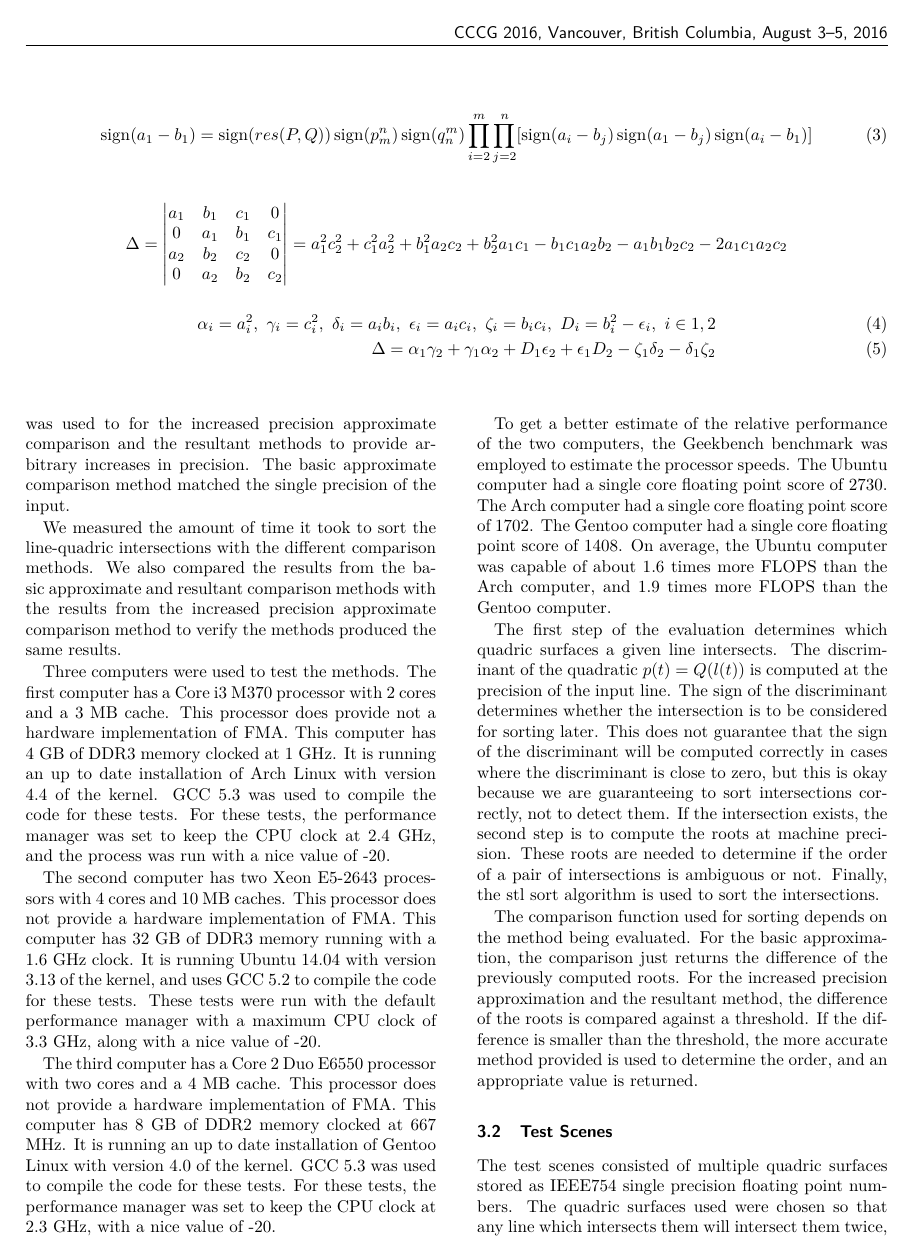
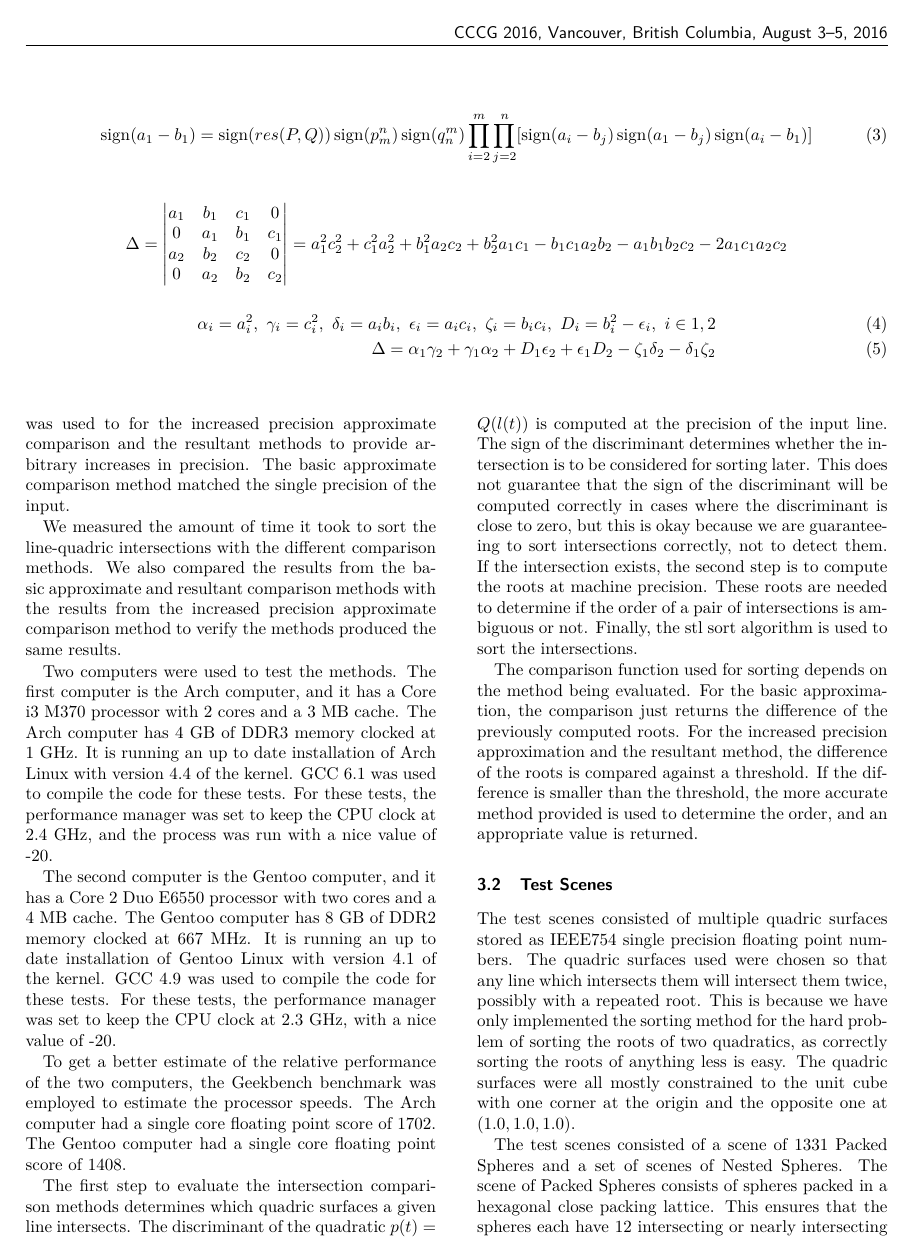
Before and after one commit to mfdeakin/CCCG2016_Resultant, a LaTeX document (resultantmethod.tex): page 3 of 6. Compiled offline with pdfLaTeX.

Commit message:
Fixed some issues with the figures, made the captions better   Changed the plot to use +'s, x's, and o's for the different methods Fixed some more issues with section 3 Removed the Ubuntu computer information, can't test it

```diff
--- a/resultantmethod.tex
+++ b/resultantmethod.tex
@@ -274,49 +274,38 @@ the results from the basic approximate and resultant comparison
 methods with the results from the increased precision approximate
 comparison method to verify the methods produced the same results.
 
-Three computers were used to test the methods.  The first computer has
-a Core i3 M370 processor with 2 cores and a 3 MB cache.  This
-processor does provide not a hardware implementation of FMA.  This
-computer has 4 GB of DDR3 memory clocked at 1 GHz.  It is running an
-up to date installation of Arch Linux with version 4.4 of the kernel.
-GCC 5.3 was used to compile the code for these tests.  For these
-tests, the performance manager was set to keep the CPU clock at 2.4
-GHz, and the process was run with a nice value of -20.
+Two computers were used to test the methods.  The first computer is
+the Arch computer, and it has a Core i3 M370 processor with 2 cores
+and a 3 MB cache.  The Arch computer has 4 GB of DDR3 memory clocked
+at 1 GHz.  It is running an up to date installation of Arch Linux with
+version 4.4 of the kernel.  GCC 6.1 was used to compile the code for
+these tests.  For these tests, the performance manager was set to keep
+the CPU clock at 2.4 GHz, and the process was run with a nice value of
+-20.
 
-The second computer has two Xeon E5-2643 processors with 4 cores and
-10 MB caches.  This processor does not provide a hardware
-implementation of FMA.  This computer has 32 GB of DDR3 memory running
-with a 1.6 GHz clock.  It is running Ubuntu 14.04 with version 3.13 of
-the kernel, and uses GCC 5.2 to compile the code for these tests.
-These tests were run with the default performance manager with a
-maximum CPU clock of 3.3 GHz, along with a nice value of -20.
-
-The third computer has a Core 2 Duo E6550 processor with two cores and
-a 4 MB cache.  This processor does not provide a hardware
-implementation of FMA.  This computer has 8 GB of DDR2 memory clocked
-at 667 MHz.  It is running an up to date installation of Gentoo Linux
-with version 4.0 of the kernel.  GCC 5.3 was used to compile the code
-for these tests.  For these tests, the performance manager was set to
-keep the CPU clock at 2.3 GHz, with a nice value of -20.
+The second computer is the Gentoo computer, and it has a Core 2 Duo
+E6550 processor with two cores and a 4 MB cache.  The Gentoo computer
+has 8 GB of DDR2 memory clocked at 667 MHz.  It is running an up to
+date installation of Gentoo Linux with version 4.1 of the kernel.  GCC
+4.9 was used to compile the code for these tests.  For these tests,
+the performance manager was set to keep the CPU clock at 2.3 GHz, with
+a nice value of -20.
 
 To get a better estimate of the relative performance of the two
 computers, the Geekbench benchmark was employed to estimate the
-processor speeds.  The Ubuntu computer had a single core floating
-point score of 2730.  The Arch computer had a single core floating
+processor speeds.  The Arch computer had a single core floating
 point score of 1702.  The Gentoo computer had a single core floating
-point score of 1408.  On average, the Ubuntu computer was capable of
-about 1.6 times more FLOPS than the Arch computer, and 1.9 times more
-FLOPS than the Gentoo computer.
+point score of 1408.
 
-The first step of the evaluation determines which quadric surfaces a
-given line intersects.  The discriminant of the
-quadratic~$p(t)=Q(l(t))$ is computed at the precision of the input
-line.  The sign of the discriminant determines whether the
-intersection is to be considered for sorting later.  This does not
-guarantee that the sign of the discriminant will be computed correctly
-in cases where the discriminant is close to zero, but this is okay
-because we are guaranteeing to sort intersections correctly, not to
-detect them.  If the intersection exists, the second step is to
+The first step to evaluate the intersection comparison methods
+determines which quadric surfaces a given line intersects.  The
+discriminant of the quadratic~$p(t)=Q(l(t))$ is computed at the
+precision of the input line.  The sign of the discriminant determines
+whether the intersection is to be considered for sorting later.  This
+does not guarantee that the sign of the discriminant will be computed
+correctly in cases where the discriminant is close to zero, but this
+is okay because we are guaranteeing to sort intersections correctly,
+not to detect them.  If the intersection exists, the second step is to
 compute the roots at machine precision.  These roots are needed to
 determine if the order of a pair of intersections is ambiguous or not.
 Finally, the stl sort algorithm is used to sort the intersections.
```
Also changed, not shown: comparison_table.tex (+18 -24 lines), imgs/hardEllipsoidsSingle_gentoo_adjusted.png, imgs/hardEllipsoidsSingle_gentoo_all.png (added), resultantmethod.tex (34 more changed lines).
